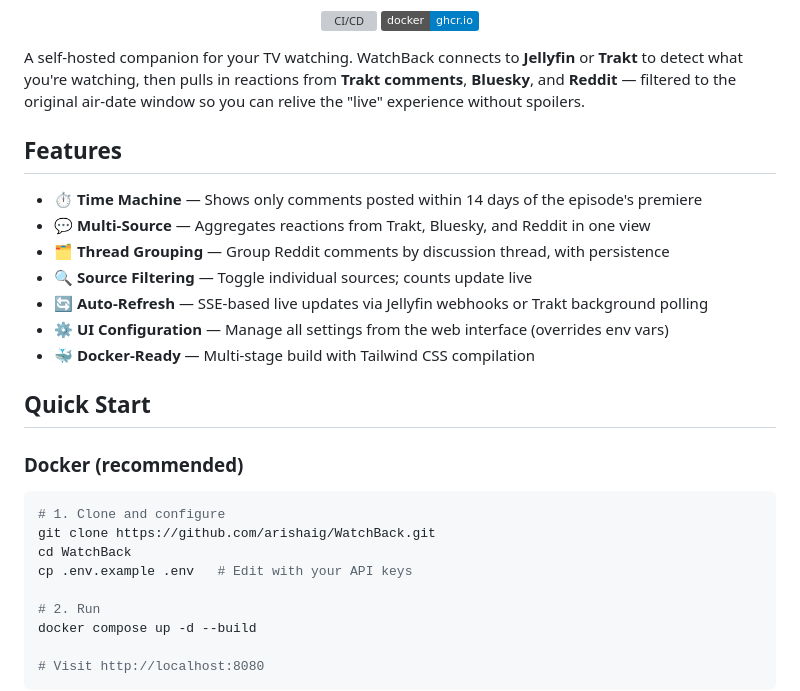
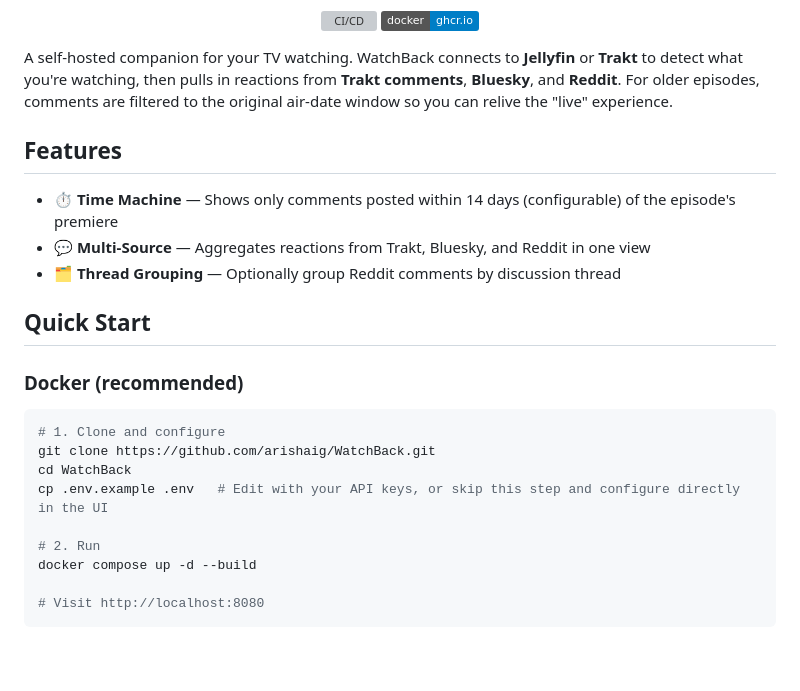
Before and after one commit to arishaig/WatchBack, a Markdown page: README.md, the part around the change. Drawn GitHub-style; badges without logos; blank space fills up the shorter version; grey boxes are pictures that could not be loaded.

Commit message:
chore: update readme

```diff
--- a/README.md
+++ b/README.md
@@ -13,17 +13,13 @@
   </a>
 </p>
 
-A self-hosted companion for your TV watching. WatchBack connects to **Jellyfin** or **Trakt** to detect what you're watching, then pulls in reactions from **Trakt comments**, **Bluesky**, and **Reddit** — filtered to the original air-date window so you can relive the "live" experience without spoilers.
+A self-hosted companion for your TV watching. WatchBack connects to **Jellyfin** or **Trakt** to detect what you're watching, then pulls in reactions from **Trakt comments**, **Bluesky**, and **Reddit**. For older episodes, comments are filtered to the original air-date window so you can relive the "live" experience.
 
 ## Features
 
-- ⏱️ **Time Machine** — Shows only comments posted within 14 days of the episode's premiere
+- ⏱️ **Time Machine** — Shows only comments posted within 14 days (configurable) of the episode's premiere
 - 💬 **Multi-Source** — Aggregates reactions from Trakt, Bluesky, and Reddit in one view
-- 🗂️ **Thread Grouping** — Group Reddit comments by discussion thread, with persistence
-- 🔍 **Source Filtering** — Toggle individual sources; counts update live
-- 🔄 **Auto-Refresh** — SSE-based live updates via Jellyfin webhooks or Trakt background polling
-- ⚙️ **UI Configuration** — Manage all settings from the web interface (overrides env vars)
-- 🐳 **Docker-Ready** — Multi-stage build with Tailwind CSS compilation
+- 🗂️ **Thread Grouping** — Optionally group Reddit comments by discussion thread
 
 ## Quick Start
 
@@ -33,7 +29,7 @@ A self-hosted companion for your TV watching. WatchBack connects to **Jellyfin**
 # 1. Clone and configure
 git clone https://github.com/arishaig/WatchBack.git
 cd WatchBack
-cp .env.example .env   # Edit with your API keys
+cp .env.example .env   # Edit with your API keys, or skip this step and configure directly in the UI
 
 # 2. Run
 docker compose up -d --build
```
